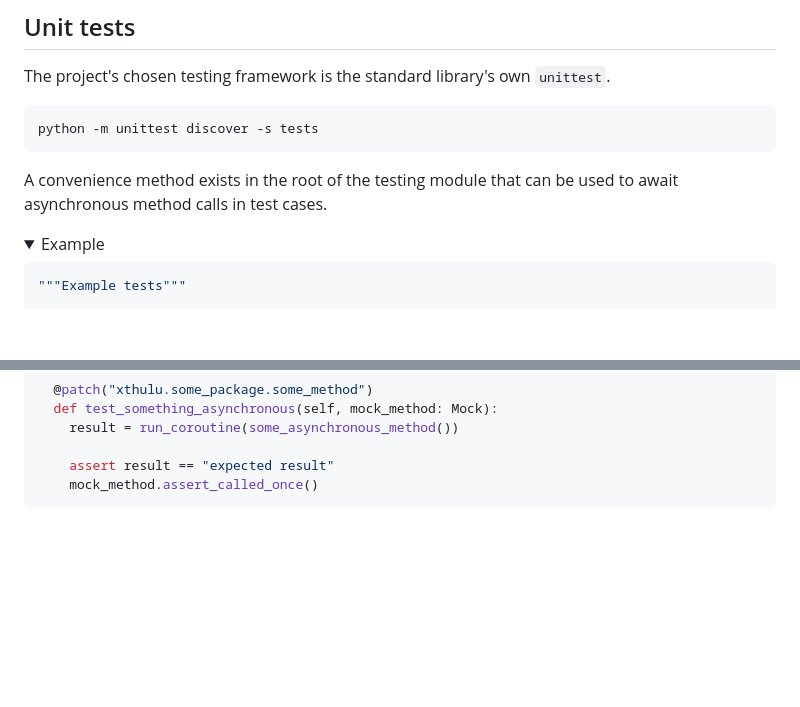
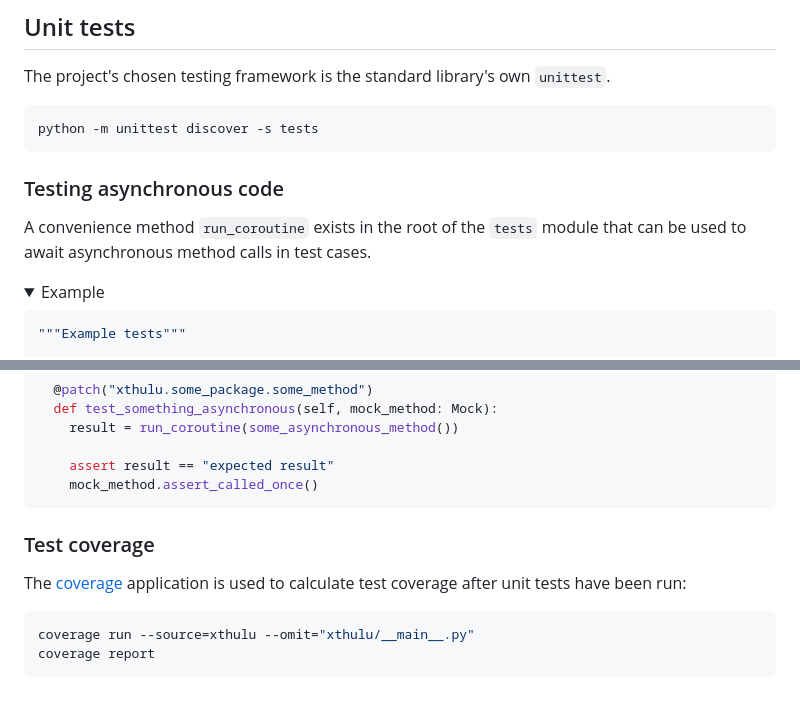
Before and after one commit to haliphax/xthulu, a Markdown page: CONTRIBUTING.md, 2 parts joined by grey strips. Drawn GitHub-style; folded sections open; blank space fills up the shorter version.

Commit message:
add coverage section

````diff
--- a/CONTRIBUTING.md
+++ b/CONTRIBUTING.md
@@ -78,8 +78,10 @@ The project's chosen testing framework is the standard library's own `unittest`.
 python -m unittest discover -s tests
 ```
 
-A convenience method exists in the root of the testing module that can be used
-to await asynchronous method calls in test cases.
+### Testing asynchronous code
+
+A convenience method `run_coroutine` exists in the root of the `tests` module
+that can be used to await asynchronous method calls in test cases.
 
 <details>
 <summary>Example</summary>
@@ -112,6 +114,16 @@ class TestExample(TestCase):
 
 </details>
 
+### Test coverage
+
+The [coverage] application is used to calculate test coverage after unit tests
+have been run:
+
+```shell
+coverage run --source=xthulu --omit="xthulu/__main__.py"
+coverage report
+```
+
 [pyenv]: https://github.com/pyenv/pyenv
 [dev containers]: https://containers.dev/
 [node.js]: https://nodejs.org
````
Also changed, not shown: other parts of CONTRIBUTING.md (+1 -0 lines).
